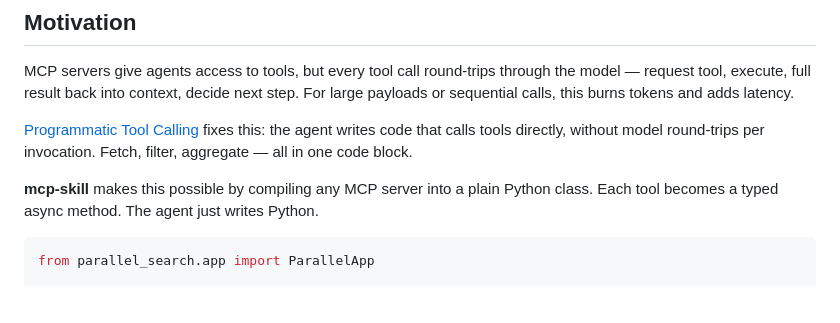
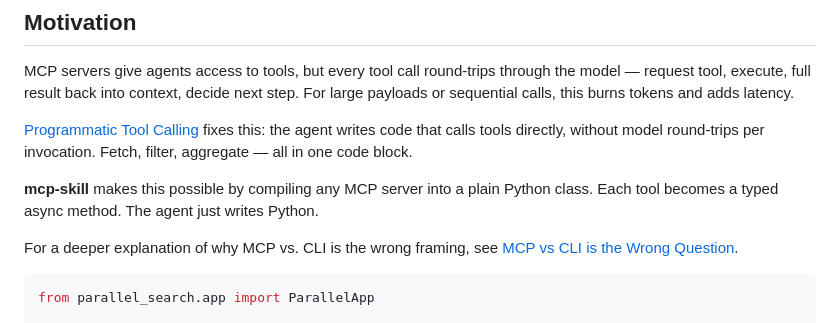
Before and after one commit to manojbajaj95/mcp-skill, a Markdown page: README.md, the part around the change. GitHub-like rendering; blank space fills up the shorter version.

Commit message:
docs: add blog post link to README

````diff
--- a/README.md
+++ b/README.md
@@ -60,6 +60,8 @@ MCP servers give agents access to tools, but every tool call round-trips through
 [Programmatic Tool Calling](https://platform.claude.com/cookbook/tool-use-programmatic-tool-calling-ptc) fixes this: the agent writes code that calls tools directly, without model round-trips per invocation. Fetch, filter, aggregate — all in one code block.
 
 **mcp-skill** makes this possible by compiling any MCP server into a plain Python class. Each tool becomes a typed async method. The agent just writes Python.
+
+For a deeper explanation of why MCP vs. CLI is the wrong framing, see [MCP vs CLI is the Wrong Question](https://www.mbajaj.me/blog/mcp-vs-cli-is-wrong-question).
 
 ```python
 from parallel_search.app import ParallelApp
````
